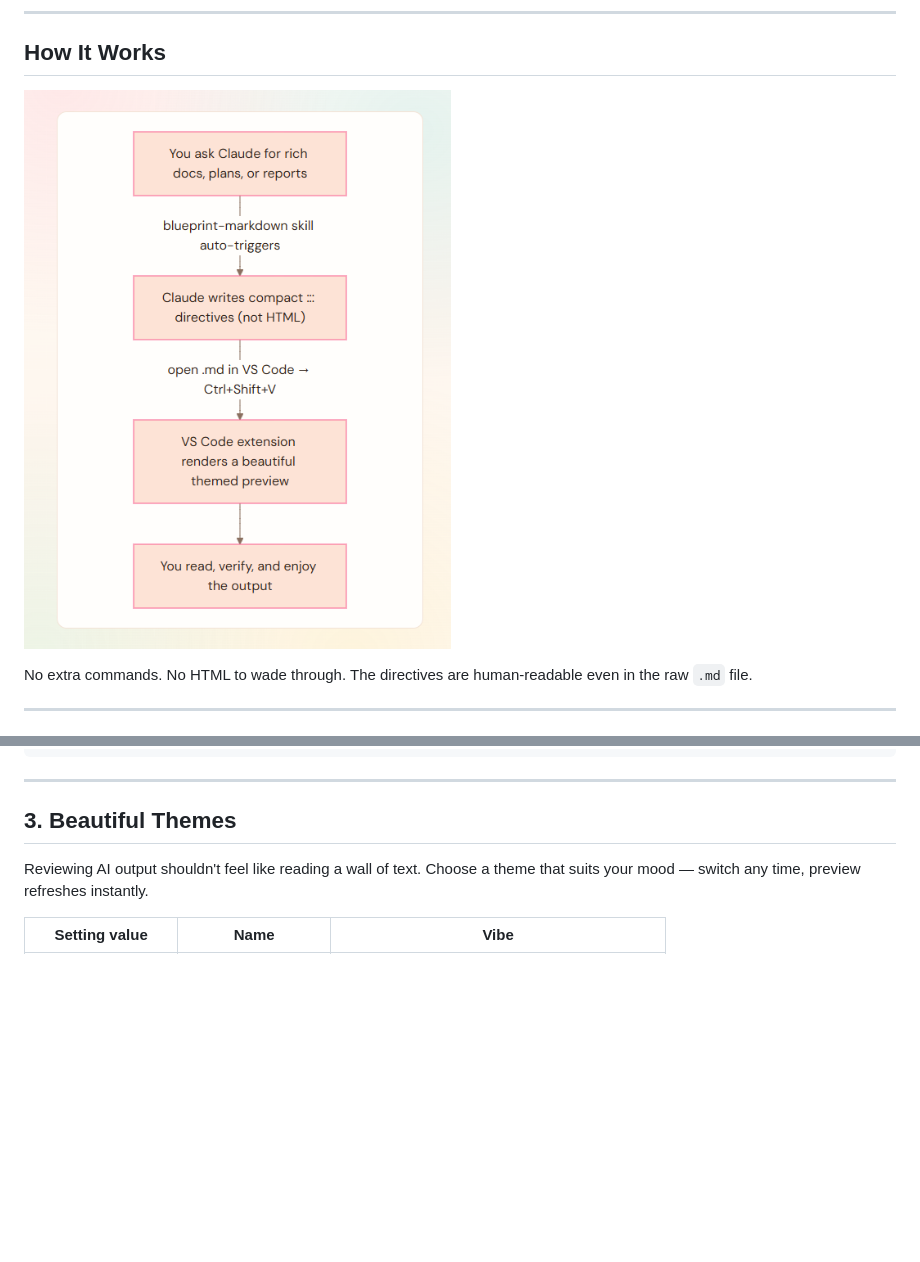
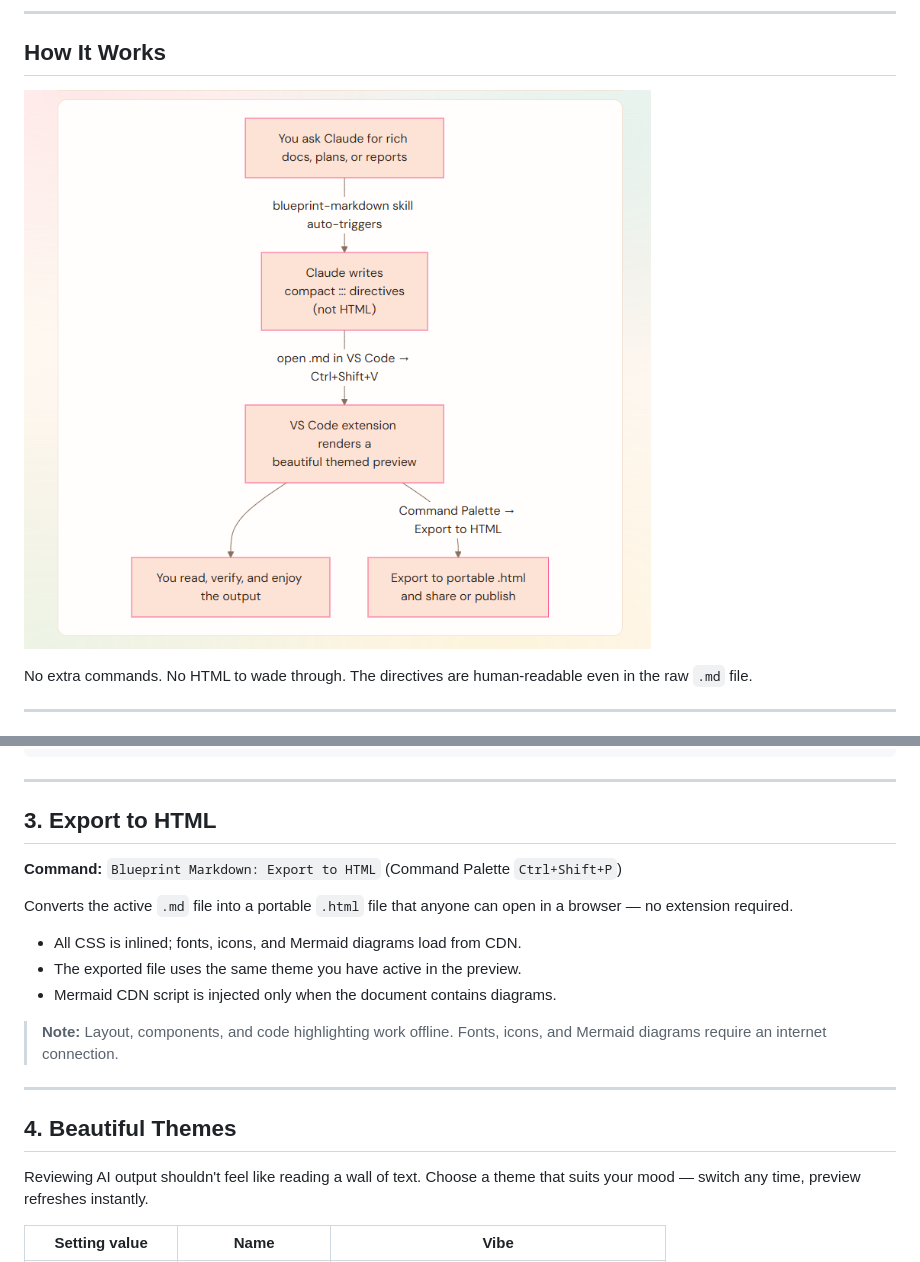
Before and after one commit to lebinhchieu/blueprint-markdown, a Markdown page: README.md, 2 parts joined by grey strips. Drawn GitHub-style; pictures changed too: media/readme/howitworks.png; blank space fills up the shorter version.

Commit message:
Export HTML command

````diff
--- a/README.md
+++ b/README.md
@@ -35,6 +35,19 @@ Blueprint Markdown is two complementary pieces:
 ## How It Works
 
 ![How It Works](media/readme/howitworks.png)
+<!-- ```
+flowchart TD
+    A["You ask Claude for rich docs, plans, or reports"]
+    B["Claude writes\ncompact ::: directives\n(not HTML)"]
+    C["VS Code extension renders a\nbeautiful themed preview"]
+    D["You read, verify, and enjoy the output"]
+    E["Export to portable .html\nand share or publish"]
+
+    A -- >|"blueprint-markdown skill auto-triggers"| B
+    B -- >|"open .md in VS Code → Ctrl+Shift+V"| C
+    C -- > D
+    C -- >|"Command Palette → Export to HTML"| E
+``` -->
 
 No extra commands. No HTML to wade through. The directives are human-readable
 even in the raw `.md` file.
@@ -181,7 +194,21 @@ Blueprint Markdown is working!
 
 ---
 
-## 3. Beautiful Themes
+## 3. Export to HTML
+
+**Command:** `Blueprint Markdown: Export to HTML` (Command Palette `Ctrl+Shift+P`)
+
+Converts the active `.md` file into a portable `.html` file that anyone can open in a browser — no extension required.
+
+- All CSS is inlined; fonts, icons, and Mermaid diagrams load from CDN.
+- The exported file uses the same theme you have active in the preview.
+- Mermaid CDN script is injected only when the document contains diagrams.
+
+> **Note:** Layout, components, and code highlighting work offline. Fonts, icons, and Mermaid diagrams require an internet connection.
+
+---
+
+## 4. Beautiful Themes
 
 Reviewing AI output shouldn't feel like reading a wall of text. Choose a theme that
 suits your mood — switch any time, preview refreshes instantly.
````
Also changed, not shown: 7 other files.
